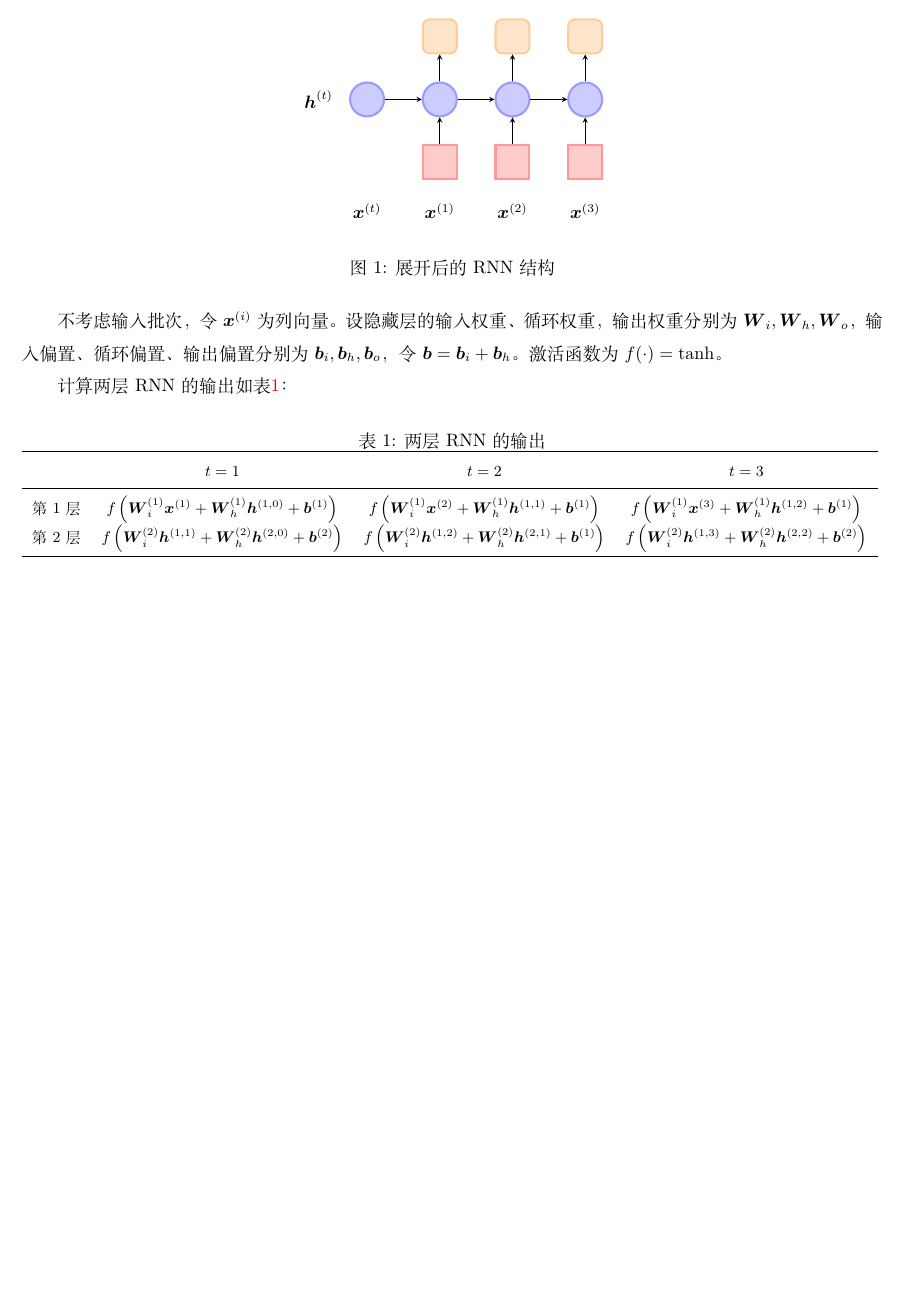
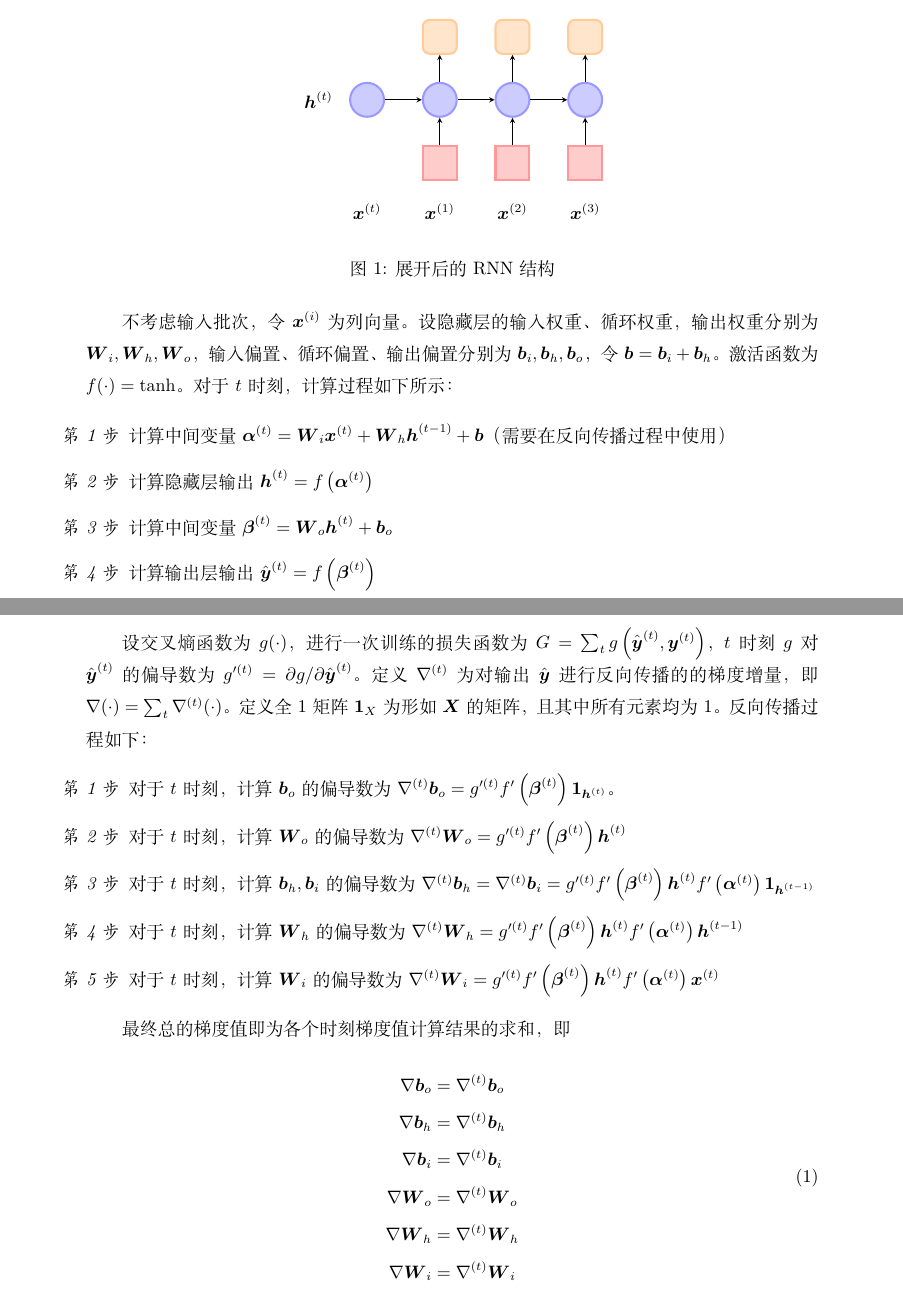
Before and after one commit to HuangFuSL/PhD2022-2023A, a LaTeX problem sheet (商务智能/HW04.tex): part of the page before the commit and two parts of pages 1 and 2 of 2 after it, the two joined at a grey line, cut so that both start at the same text, the shorter picture padded with empty space. Compiled offline with XeLaTeX.

Commit message:
2022-10-29 02:43:20

```diff
--- a/商务智能/HW04.tex
+++ b/商务智能/HW04.tex
@@ -1,8 +1,6 @@
 \documentclass{../notes}
 
 \title{商务智能 HW04}
-
-\loadgeometry{word-moderate}
 
 \begin{document}
     \maketitle
@@ -46,22 +44,35 @@
         \label{fig:rnn-structure}
     \end{figure}
 
-    不考虑输入批次，令$\bs x^{(i)}$为列向量。设隐藏层的输入权重、循环权重，输出权重分别为$\bs W_i, \bs W_h, \bs W_o$，输入偏置、循环偏置、输出偏置分别为$\bs b_i, \bs b_h, \bs b_o$，令$\bs b = \bs b_i + \bs b_h$。激活函数为$f(\cdot) = \tanh$。
+    不考虑输入批次，令$\bs x^{(i)}$为列向量。设隐藏层的输入权重、循环权重，输出权重分别为$\bs W_i, \bs W_h, \bs W_o$，输入偏置、循环偏置、输出偏置分别为$\bs b_i, \bs b_h, \bs b_o$，令$\bs b = \bs b_i + \bs b_h$。激活函数为$f(\cdot) = \tanh$。对于$t$时刻，计算过程如下所示：
 
-    计算两层RNN的输出如表\ref{tbl:rnn-result-1}：
+    \begin{enumerate}[label=\textit{第\arabic*步}]
+        \item 计算中间变量$\bs \alpha^{(t)} = \bs W_i\bs x^{(t)} + \bs W_h\bs h^{(t-1)} + \bs b$（需要在反向传播过程中使用）
+        \item 计算隐藏层输出$\bs h^{(t)} = f\left(\bs \alpha^{(t)}\right)$
+        \item 计算中间变量$\bs \beta^{(t)} = \bs W_o \bs h^{(t)} + \bs b_o$
+        \item 计算输出层输出$\hat {\bs y}^{(t)} = f\left(\bs \beta^{(t)}\right)$
+    \end{enumerate}
 
-    \begin{table}[ht]
-        \centering
-        \small
-        \caption{两层RNN的输出}
-        \begin{tabular}{cccc}
-            \toprule
-            & $t = 1$ & $t = 2$ & $t = 3$ \\
-            \midrule
-            第1层 & $f\left(\bs W^{(1)}_i \bs x^{(1)} + \bs W^{(1)}_h \bs h^{(1, 0)} + \bs b^{(1)}\right) $ & $f\left(\bs W^{(1)}_i \bs x^{(2)} + \bs W^{(1)}_h \bs h^{(1, 1)} + \bs b^{(1)}\right) $ & $f\left(\bs W^{(1)}_i \bs x^{(3)} + \bs W^{(1)}_h \bs h^{(1, 2)} + \bs b^{(1)}\right)$ \\
-            第2层 & $f\left(\bs W^{(2)}_i \bs h^{(1, 1)} + \bs W^{(2)}_h \bs h^{(2, 0)} + \bs b^{(2)}\right)$ & $f\left(\bs W^{(2)}_i \bs h^{(1, 2)} + \bs W^{(2)}_h \bs h^{(2, 1)} + \bs b^{(1)}\right)$ & $f\left(\bs W^{(2)}_i \bs h^{(1, 3)} + \bs W^{(2)}_h \bs h^{(2, 2)} + \bs b^{(2)}\right)$ \\
-            \bottomrule
-        \end{tabular}
-        \label{tbl:rnn-result-1}
-    \end{table}
+    设交叉熵函数为$g(\cdot)$，进行一次训练的损失函数为$G = \sum_{t} g\left(\hat {\bs y}^{(t)}, \bs y^{(t)}\right)$，$t$时刻$g$对$\hat {\bs{y}}^{(t)}$的偏导数为$g'^{(t)} = \partial g/ \partial \hat {\bs{y}}^{(t)}$。定义$\nabla^{(t)}$为对输出$\hat {\bs y}$进行反向传播的的梯度增量，即$\nabla (\cdot) = \sum_t \nabla^{(t)} (\cdot)$。定义全1矩阵$\bs 1_{X}$为形如$\bs X$的矩阵，且其中所有元素均为1。反向传播过程如下：
+
+    \begin{enumerate}[label=\textit{第\arabic*步}]
+        \item 对于$t$时刻，计算$\bs b_o$的偏导数为$\nabla^{(t)} \bs b_o = g'^{(t)}f'\left(\bs \beta^{(t)}\right)\bs 1_{\bs h^{(t)}}$。
+        \item 对于$t$时刻，计算$\bs W_o$的偏导数为$\nabla^{(t)} \bs W_o = g'^{(t)}f'\left(\bs \beta^{(t)}\right)\bs h^{(t)}$
+        \item 对于$t$时刻，计算$\bs b_h, \bs b_i$的偏导数为$\nabla^{(t)} \bs b_h = \nabla^{(t)} \bs b_i = g'^{(t)}f'\left(\bs \beta^{(t)}\right)\bs h^{(t)} f'\left(\bs \alpha^{(t)}\right)\bs 1_{\bs h^{(t-1)}}$
+        \item 对于$t$时刻，计算$\bs W_h$的偏导数为$\nabla^{(t)} \bs W_h = g'^{(t)}f'\left(\bs \beta^{(t)}\right)\bs h^{(t)}f'\left(\bs \alpha^{(t)}\right)\bs h^{(t-1)}$
+        \item 对于$t$时刻，计算$\bs W_i$的偏导数为$\nabla^{(t)} \bs W_i = g'^{(t)}f'\left(\bs \beta^{(t)}\right)\bs h^{(t)}f'\left(\bs \alpha^{(t)}\right)\bs x^{(t)}$
+    \end{enumerate}
+
+    最终总的梯度值即为各个时刻梯度值计算结果的求和，即
+
+    \begin{equation}
+        \begin{aligned}
+            \nabla \bs b_{o} &= \nabla^{(t)} \bs b_o \\
+            \nabla \bs b_{h} &= \nabla^{(t)} \bs b_h \\
+            \nabla \bs b_{i} &= \nabla^{(t)} \bs b_i \\
+            \nabla \bs W_{o} &= \nabla^{(t)} \bs W_o \\
+            \nabla \bs W_{h} &= \nabla^{(t)} \bs W_h \\
+            \nabla \bs W_{i} &= \nabla^{(t)} \bs W_i \\
+        \end{aligned}
+    \end{equation}
 \end{document}
```
Also changed, not shown: 1 other file.
